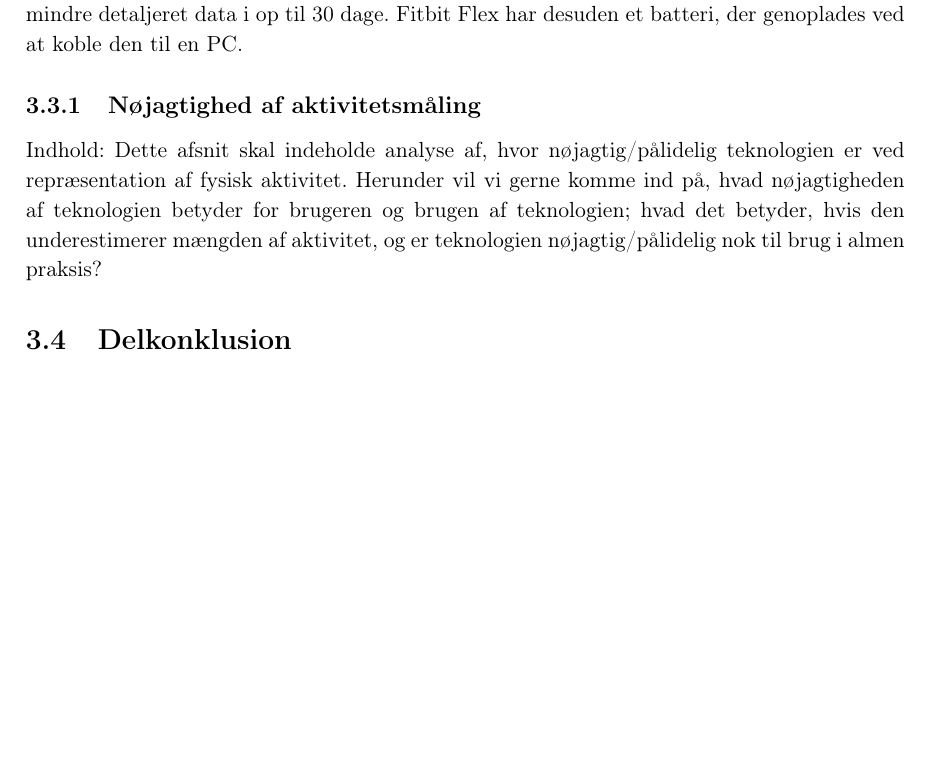
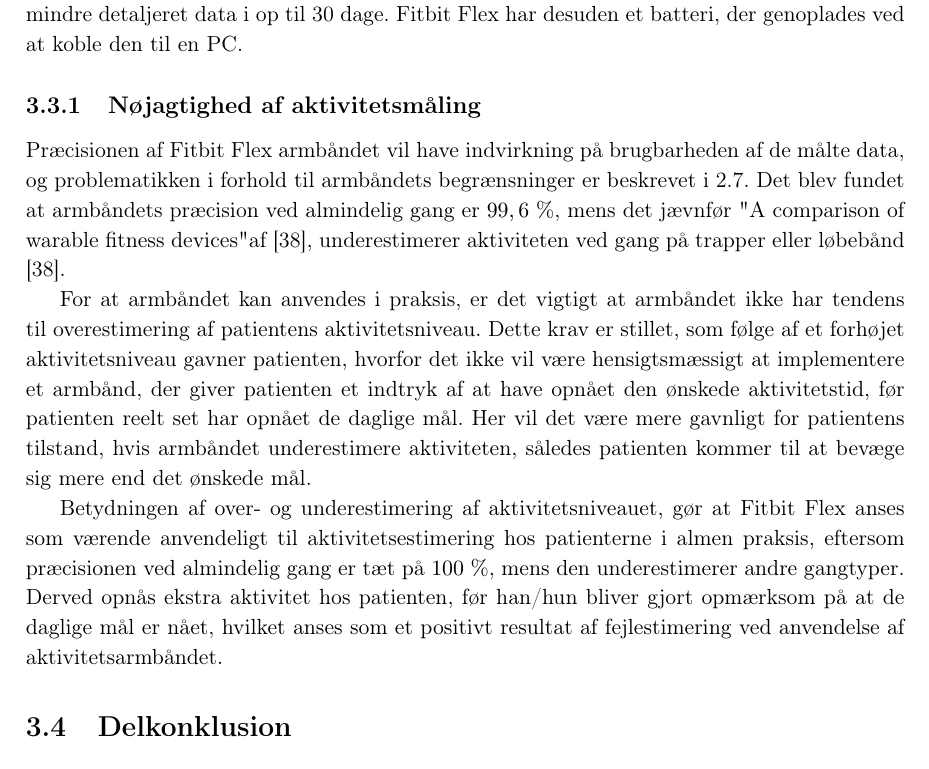
Before and after one commit to signehk/ST5, a LaTeX book (mainNy.tex, which reads contents/hMTV/cTeknologi/noejagtighed.tex): part of page 28 of 54, cut so that both start at the same text, the shorter picture padded with empty space. Compiled offline with pdfLaTeX.

Commit message:
Nøjagtighed er vidst skrevet lidt

```diff
--- a/contents/hMTV/cTeknologi/noejagtighed.tex
+++ b/contents/hMTV/cTeknologi/noejagtighed.tex
@@ -1,2 +1,7 @@
 \subsection{Nøjagtighed af aktivitetsmåling}
-Indhold: Dette afsnit skal indeholde analyse af, hvor nøjagtig/pålidelig teknologien er ved repræsentation af fysisk aktivitet. Herunder vil vi gerne komme ind på, hvad nøjagtigheden af teknologien betyder for brugeren og brugen af teknologien; hvad det betyder, hvis den underestimerer mængden af aktivitet, og er teknologien nøjagtig/pålidelig nok til brug i almen praksis?
+
+Præcisionen af Fitbit Flex armbåndet vil have indvirkning på brugbarheden af de målte data, og problematikken i forhold til armbåndets begrænsninger er beskrevet i \ref{afgraensning_tek}. Det blev fundet at armbåndets præcision ved almindelig gang er $99,6~\%$, mens det jævnfør "A comparison of warable fitness devices" af \citep{kaewkannate2016}, underestimerer aktiviteten ved gang på trapper eller løbebånd \citep{kaewkannate2016}.
+
+For at armbåndet kan anvendes i praksis, er det vigtigt at armbåndet ikke har tendens til overestimering af patientens aktivitetsniveau. Dette krav er stillet, som følge af et forhøjet aktivitetsniveau gavner patienten, hvorfor det ikke vil være hensigtsmæssigt at implementere et armbånd, der giver patienten et indtryk af at have opnået den ønskede aktivitetstid, før patienten reelt set har opnået de daglige mål. Her vil det være mere gavnligt for patientens tilstand, hvis armbåndet underestimere aktiviteten, således patienten kommer til at bevæge sig mere end det ønskede mål.
+
+Betydningen af over- og underestimering af aktivitetsniveauet, gør at Fitbit Flex anses som værende anvendeligt til aktivitetsestimering hos patienterne i almen praksis, eftersom præcisionen ved almindelig gang er tæt på $100~\%$, mens den underestimerer andre gangtyper. Derved opnås ekstra aktivitet hos patienten, før han/hun bliver gjort opmærksom på at de daglige mål er nået, hvilket anses som et positivt resultat af fejlestimering ved anvendelse af aktivitetsarmbåndet.
```
